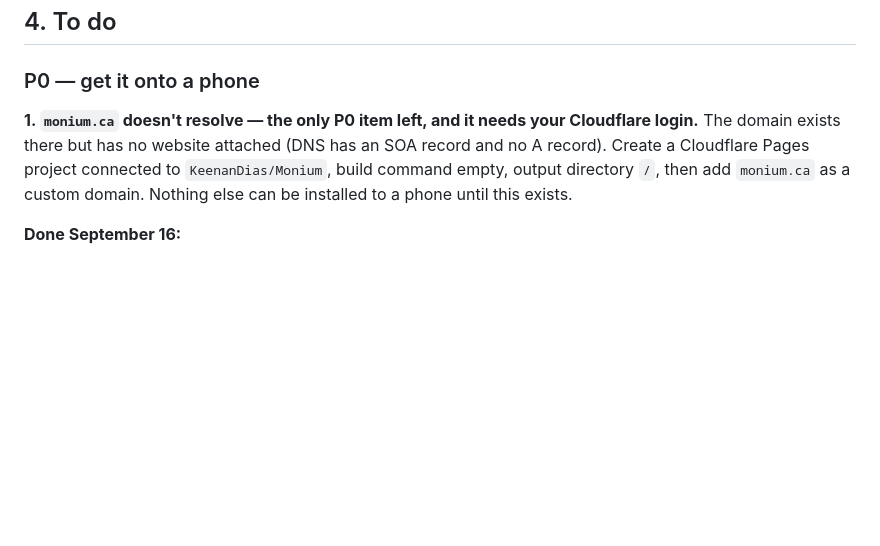
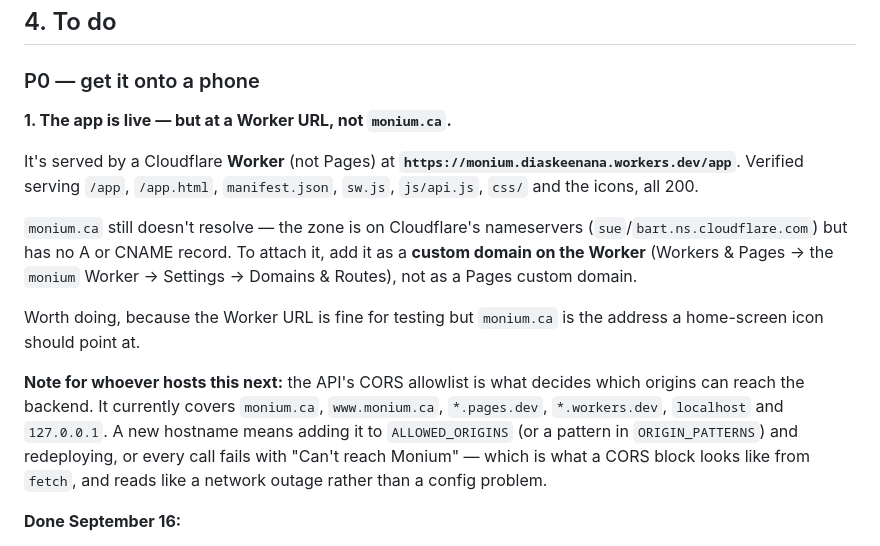
Before and after one commit to KeenanDias/Monium, a Markdown page: MoniumApp/HANDOFF.md, the part around the change. Rendered like a GitHub page; blank space fills up the shorter version.

Commit message:
Correct the handoff: the app is hosted on a Worker, not Pages
The handoff said the site was not hosted anywhere and told the reader to create
a Cloudflare Pages project. In fact it is served by a Cloudflare Worker at
monium.diaskeenana.workers.dev, verified returning 200 for /app, /app.html,
manifest.json, sw.js, js/api.js, css and icons.

monium.ca still has no A or CNAME record. Attaching it means adding a custom
domain to the Worker, not to a Pages project.

Also records the trap that cost a day: the CORS allowlist decides which origins
can reach the API, and a hostname missing from it surfaces in the UI as
"Can't reach Monium", which reads like a network outage rather than config.

Co-Authored-By: Claude Opus 5 <noreply@anthropic.com>

```diff
--- a/MoniumApp/HANDOFF.md
+++ b/MoniumApp/HANDOFF.md
@@ -137,11 +137,27 @@ needs real hosting.
 
 ### P0 — get it onto a phone
 
-**1. `monium.ca` doesn't resolve — the only P0 item left, and it needs your
-Cloudflare login.** The domain exists there but has no website attached (DNS has an
-SOA record and no A record). Create a Cloudflare Pages project connected to
-`KeenanDias/Monium`, build command empty, output directory `/`, then add `monium.ca`
-as a custom domain. Nothing else can be installed to a phone until this exists.
+**1. The app is live — but at a Worker URL, not `monium.ca`.**
+
+It's served by a Cloudflare **Worker** (not Pages) at
+**`https://monium.diaskeenana.workers.dev/app`**. Verified serving `/app`,
+`/app.html`, `manifest.json`, `sw.js`, `js/api.js`, `css/` and the icons, all 200.
+
+`monium.ca` still doesn't resolve — the zone is on Cloudflare's nameservers
+(`sue`/`bart.ns.cloudflare.com`) but has no A or CNAME record. To attach it, add it
+as a **custom domain on the Worker** (Workers & Pages → the `monium` Worker →
+Settings → Domains & Routes), not as a Pages custom domain.
+
+Worth doing, because the Worker URL is fine for testing but `monium.ca` is the
+address a home-screen icon should point at.
+
+**Note for whoever hosts this next:** the API's CORS allowlist is what decides
+which origins can reach the backend. It currently covers `monium.ca`,
+`www.monium.ca`, `*.pages.dev`, `*.workers.dev`, `localhost` and `127.0.0.1`.
+A new hostname means adding it to `ALLOWED_ORIGINS` (or a pattern in
+`ORIGIN_PATTERNS`) and redeploying, or every call fails with
+"Can't reach Monium" — which is what a CORS block looks like from `fetch`, and
+reads like a network outage rather than a config problem.
 
 **Done September 16:**
 
```
